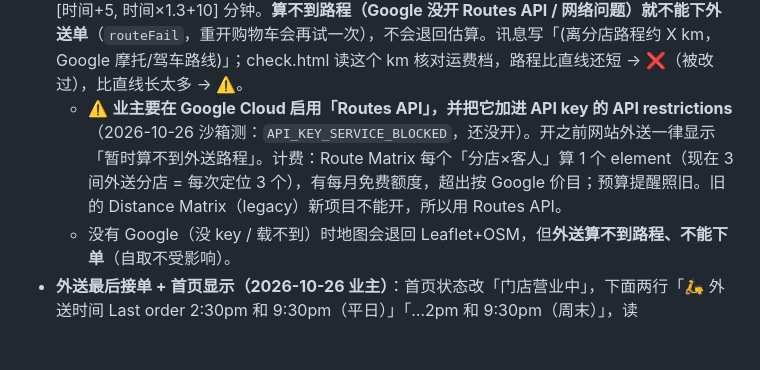
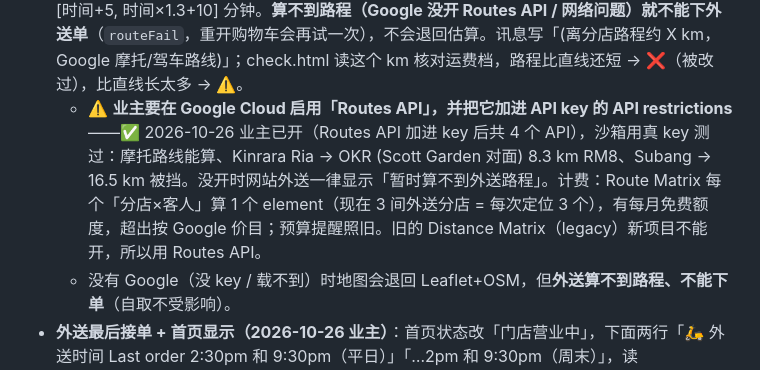
Before and after one commit to Mengkeesystem/restoranmengkee, a Markdown page: CLAUDE.md, the part around the change. Rendered like a GitHub page; blank space fills up the shorter version.

Commit message:
备忘：Routes API 已启用并实测通过
Co-Authored-By: Claude Opus 5.5 <noreply@anthropic.com>
Claude-Session: https://claude.ai/code/session_01F8eYZ7san8stv66tDzYDeg

```diff
--- a/CLAUDE.md
+++ b/CLAUDE.md
@@ -63,7 +63,7 @@
 - **购物车顺序（2026-10-26 业主照客善截图改）**：每段一张卡片（`.osec`，`sec()`）：订单商品（+「添加更多商品」`__site.more()` 关购物车滚到菜单）→ 外送：送餐地址（地图/地址/单元门牌/出餐分店）→ 预计送达；自取：自取分店与时间 → 联系方式（姓名/电话）→ 配送说明（外送，讯息标「配送说明」）/ 备注（自取）→ 优惠码 → 付款方式 → 付款详情（小计/打包盒/SST/运费/合计，`.sumbox`）→ 下单按钮。
 - **外送距离改按开车路程（2026-10-26 业主）**：`delivery.maxKm:10`（路程）。现在最远 10km，所以运费只有 0–5km RM4、5–10km RM8 两档会用到。（同日再改：路程改用 Google 路线，见下一条）
 - **外送距离改用 Google 路线真实路程（2026-10-26 业主：「不要直线×1.3，全部改用 Google Maps 驾车/摩托距离」）**：取代上面所有「直线 × roadFactor」的算法（`roadFactor`/`radiusKm`/`roadKm` 都拿掉了）。`computeRoutes()` 用 Maps JS 的 **Routes API `RouteMatrix.computeRouteMatrix`**，一次算「每间外送分店 → 送餐位置」，先用 `delivery.travelMode:"TWO_WHEELER"`（摩托），算不到才用 `DRIVING`；结果存 `delRoutes`（按位置 key），`geoKm()/routeOf()/nearestOutlet()/outletsByDist()/outletOptions` 全部用它。最远 `maxKm:10`（路程）。配送时间也改用 Google 路线时间：`ride:{wait:[5,10],slow:1.3}` → [时间+5, 时间×1.3+10] 分钟。**算不到路程（Google 没开 Routes API / 网络问题）就不能下外送单**（`routeFail`，重开购物车会再试一次），不会退回估算。讯息写「(离分店路程约 X km，Google 摩托/驾车路线)」；check.html 读这个 km 核对运费档，路程比直线还短 → ❌（被改过），比直线长太多 → ⚠️。
-  - ⚠️ **业主要在 Google Cloud 启用「Routes API」，并把它加进 API key 的 API restrictions**（2026-10-26 沙箱测：`API_KEY_SERVICE_BLOCKED`，还没开）。开之前网站外送一律显示「暂时算不到外送路程」。计费：Route Matrix 每个「分店×客人」算 1 个 element（现在 3 间外送分店 = 每次定位 3 个），有每月免费额度，超出按 Google 价目；预算提醒照旧。旧的 Distance Matrix（legacy）新项目不能开，所以用 Routes API。
+  - ⚠️ **业主要在 Google Cloud 启用「Routes API」，并把它加进 API key 的 API restrictions**——✅ 2026-10-26 业主已开（Routes API 加进 key 后共 4 个 API），沙箱用真 key 测过：摩托路线能算、Kinrara Ria → OKR (Scott Garden 对面) 8.3 km RM8、Subang → 16.5 km 被挡。没开时网站外送一律显示「暂时算不到外送路程」。计费：Route Matrix 每个「分店×客人」算 1 个 element（现在 3 间外送分店 = 每次定位 3 个），有每月免费额度，超出按 Google 价目；预算提醒照旧。旧的 Distance Matrix（legacy）新项目不能开，所以用 Routes API。
   - 没有 Google（没 key / 载不到）时地图会退回 Leaflet+OSM，但**外送算不到路程、不能下单**（自取不受影响）。
 - **外送最后接单 + 首页显示（2026-10-26 业主）**：首页状态改「门店营业中」，下面两行「🛵 外送时间 Last order 2:30pm 和 9:30pm（平日）」「…2pm 和 9:30pm（周末）」，读 `delivery.lastOrder:{weekday:[午,晚],weekend:[午,晚]}`（对应 hours 每一段）。`delOpenState()`：只有在某段营业开始到该段 last order 之间才能下外送单，过了显示「外送已过最后接单时间（Last order X）。下次外送：Y」并挡下单（`delClosedMsg`）。自取不受影响。
 - **SST（2026-10-17）**：`ordering.sstRate:0.06`。购物车：小计 − 优惠 + **SST 6%（按「小计 − 优惠」计，运费不收）** + 运费 = 合计；付款金额、WhatsApp 讯息都用含 SST 的合计（`waTotalLines()`）。菜单每道菜价钱下方小字「(不含SST)」。`sstRate:0` 则全部不显示。
```
